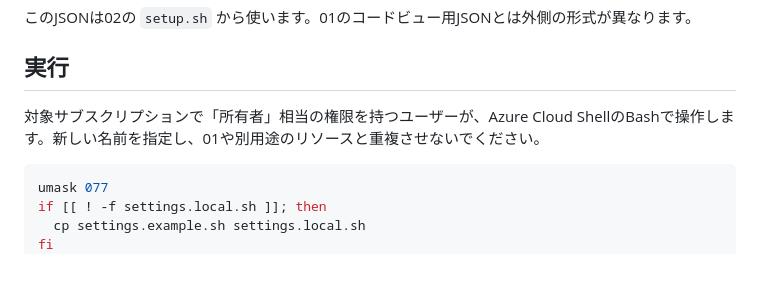
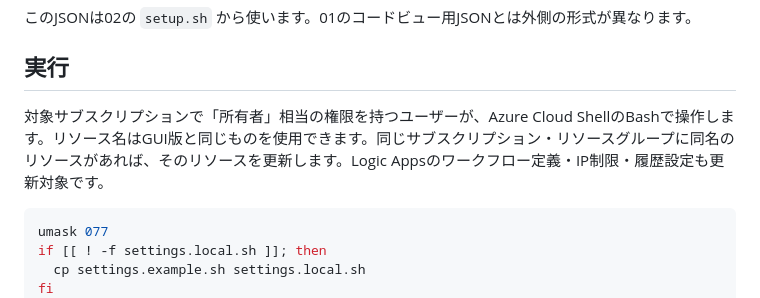
Before and after one commit to addache/addache-blog-assets, a Markdown page: azure-logicapps-keyvault-02/README.md, the part around the change. Rendered like a GitHub page; blank space fills up the shorter version.

Commit message:
Use the same sample resource names as the GUI article

````diff
--- a/azure-logicapps-keyvault-02/README.md
+++ b/azure-logicapps-keyvault-02/README.md
@@ -18,7 +18,7 @@
 
 ## 実行
 
-対象サブスクリプションで「所有者」相当の権限を持つユーザーが、Azure Cloud ShellのBashで操作します。新しい名前を指定し、01や別用途のリソースと重複させないでください。
+対象サブスクリプションで「所有者」相当の権限を持つユーザーが、Azure Cloud ShellのBashで操作します。リソース名はGUI版と同じものを使用できます。同じサブスクリプション・リソースグループに同名のリソースがあれば、そのリソースを更新します。Logic Appsのワークフロー定義・IP制限・履歴設定も更新対象です。
 
 ```bash
 umask 077
````
